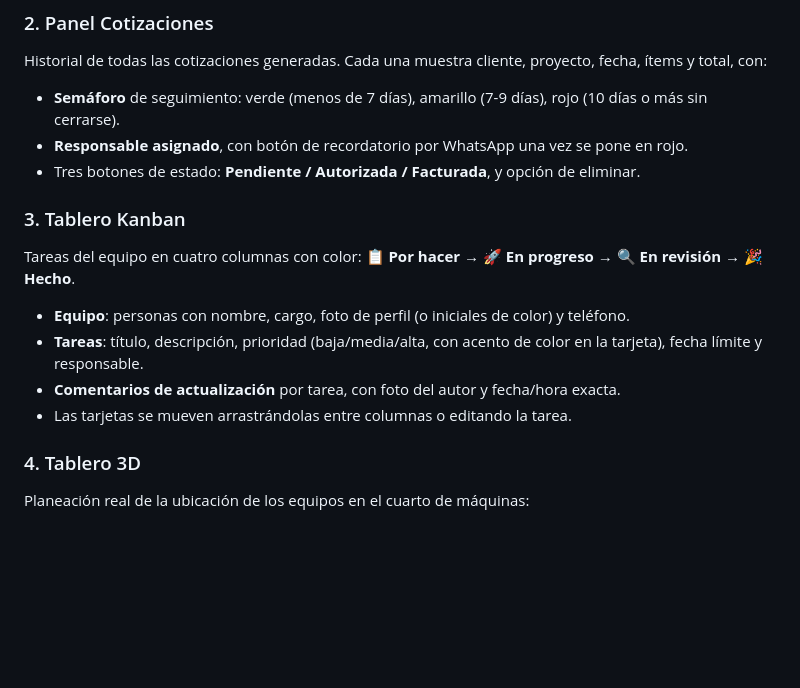
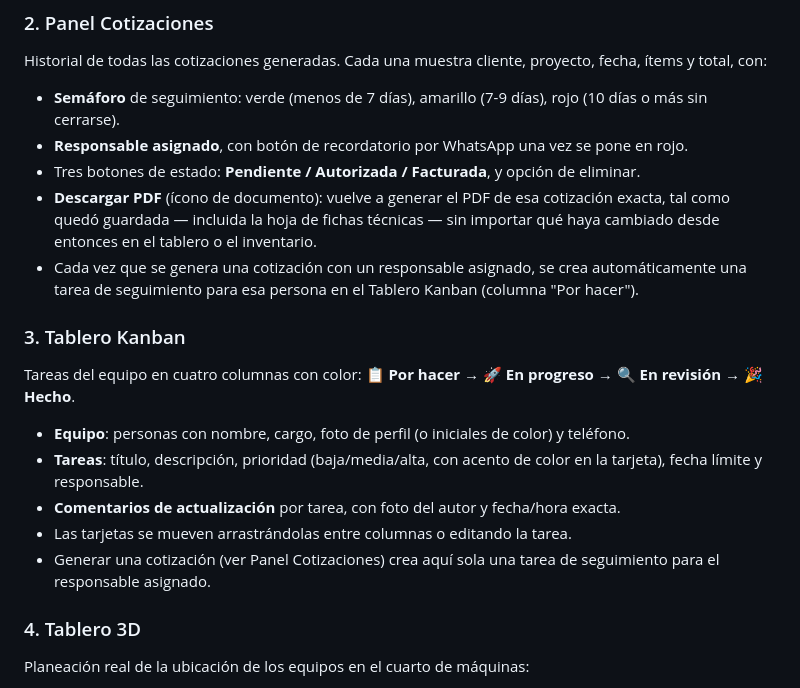
Before and after one commit to AtlasCop/TablerosPools, a Markdown page: README.md, the part around the change. Drawn GitHub-style; blank space fills up the shorter version.

Commit message:
Document the auto Kanban task and per-quote PDF download in the README
Co-Authored-By: Claude Sonnet 5 <noreply@anthropic.com>

```diff
--- a/README.md
+++ b/README.md
@@ -65,6 +65,8 @@ Historial de todas las cotizaciones generadas. Cada una muestra cliente, proyect
 - **Semáforo** de seguimiento: verde (menos de 7 días), amarillo (7-9 días), rojo (10 días o más sin cerrarse).
 - **Responsable asignado**, con botón de recordatorio por WhatsApp una vez se pone en rojo.
 - Tres botones de estado: **Pendiente / Autorizada / Facturada**, y opción de eliminar.
+- **Descargar PDF** (ícono de documento): vuelve a generar el PDF de esa cotización exacta, tal como quedó guardada — incluida la hoja de fichas técnicas — sin importar qué haya cambiado desde entonces en el tablero o el inventario.
+- Cada vez que se genera una cotización con un responsable asignado, se crea automáticamente una tarea de seguimiento para esa persona en el Tablero Kanban (columna "Por hacer").
 
 ### 3. Tablero Kanban
 Tareas del equipo en cuatro columnas con color: **📋 Por hacer → 🚀 En progreso → 🔍 En revisión → 🎉 Hecho**.
@@ -73,6 +75,7 @@ Tareas del equipo en cuatro columnas con color: **📋 Por hacer → 🚀 En pro
 - **Tareas**: título, descripción, prioridad (baja/media/alta, con acento de color en la tarjeta), fecha límite y responsable.
 - **Comentarios de actualización** por tarea, con foto del autor y fecha/hora exacta.
 - Las tarjetas se mueven arrastrándolas entre columnas o editando la tarea.
+- Generar una cotización (ver Panel Cotizaciones) crea aquí sola una tarea de seguimiento para el responsable asignado.
 
 ### 4. Tablero 3D
 Planeación real de la ubicación de los equipos en el cuarto de máquinas:
```
